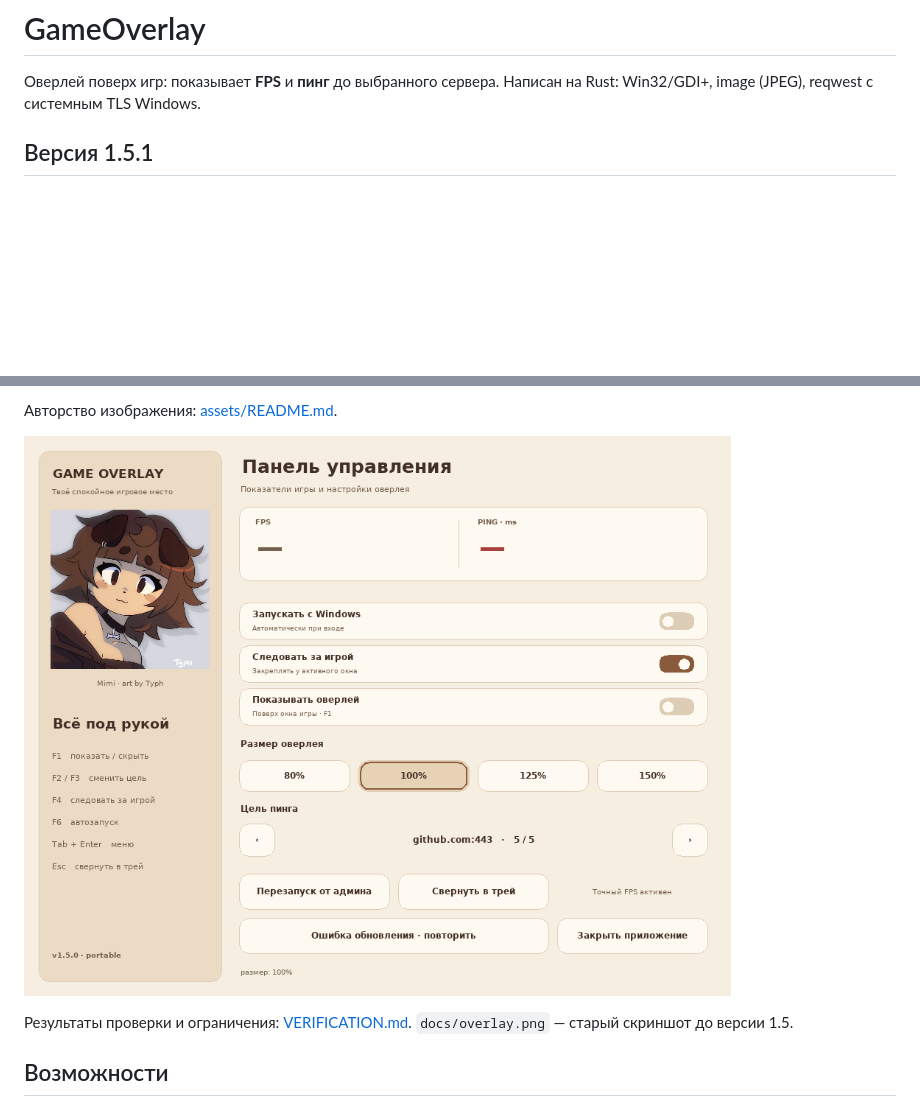
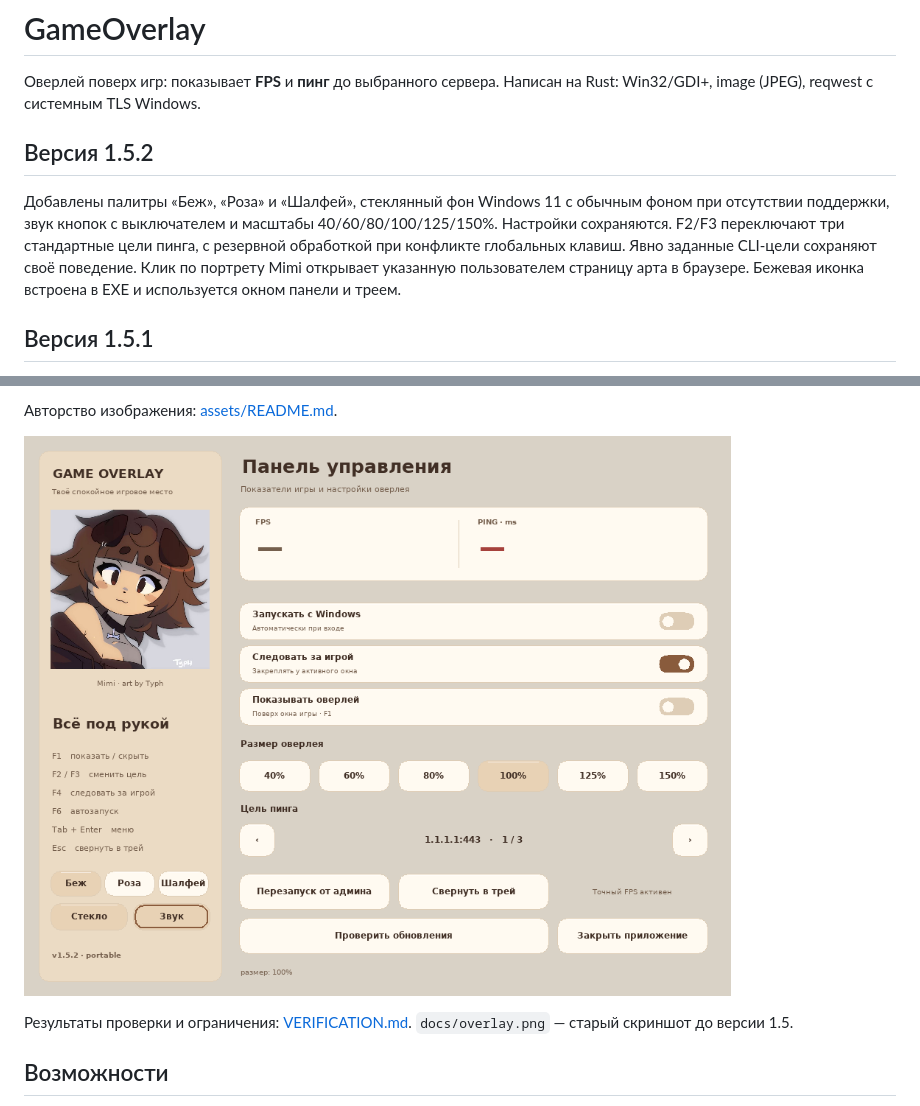
Before and after one commit to qqew666/game-overlay, a Markdown page: README.md, 2 parts joined by grey strips. Rendered like a GitHub page; pictures changed too: docs/panel.png; blank space fills up the shorter version.

```diff
--- a/README.md
+++ b/README.md
@@ -2,6 +2,13 @@
 
 Оверлей поверх игр: показывает **FPS** и **пинг** до выбранного сервера.
 Написан на Rust: Win32/GDI+, image (JPEG), reqwest с системным TLS Windows.
+
+## Версия 1.5.2
+
+Добавлены палитры «Беж», «Роза» и «Шалфей», стеклянный фон Windows 11 с обычным фоном при отсутствии поддержки, звук кнопок с выключателем и масштабы 40/60/80/100/125/150%. Настройки сохраняются.
+F2/F3 переключают три стандартные цели пинга, с резервной обработкой при конфликте глобальных клавиш. Явно заданные CLI-цели сохраняют своё поведение.
+Клик по портрету Mimi открывает указанную пользователем страницу арта в браузере.
+Бежевая иконка встроена в EXE и используется окном панели и треем.
 
 ## Версия 1.5.1
 
```
Also changed, not shown: CHANGELOG.md (+12 -0 lines), VERIFICATION.md (+9 -0 lines), 15 other files.
